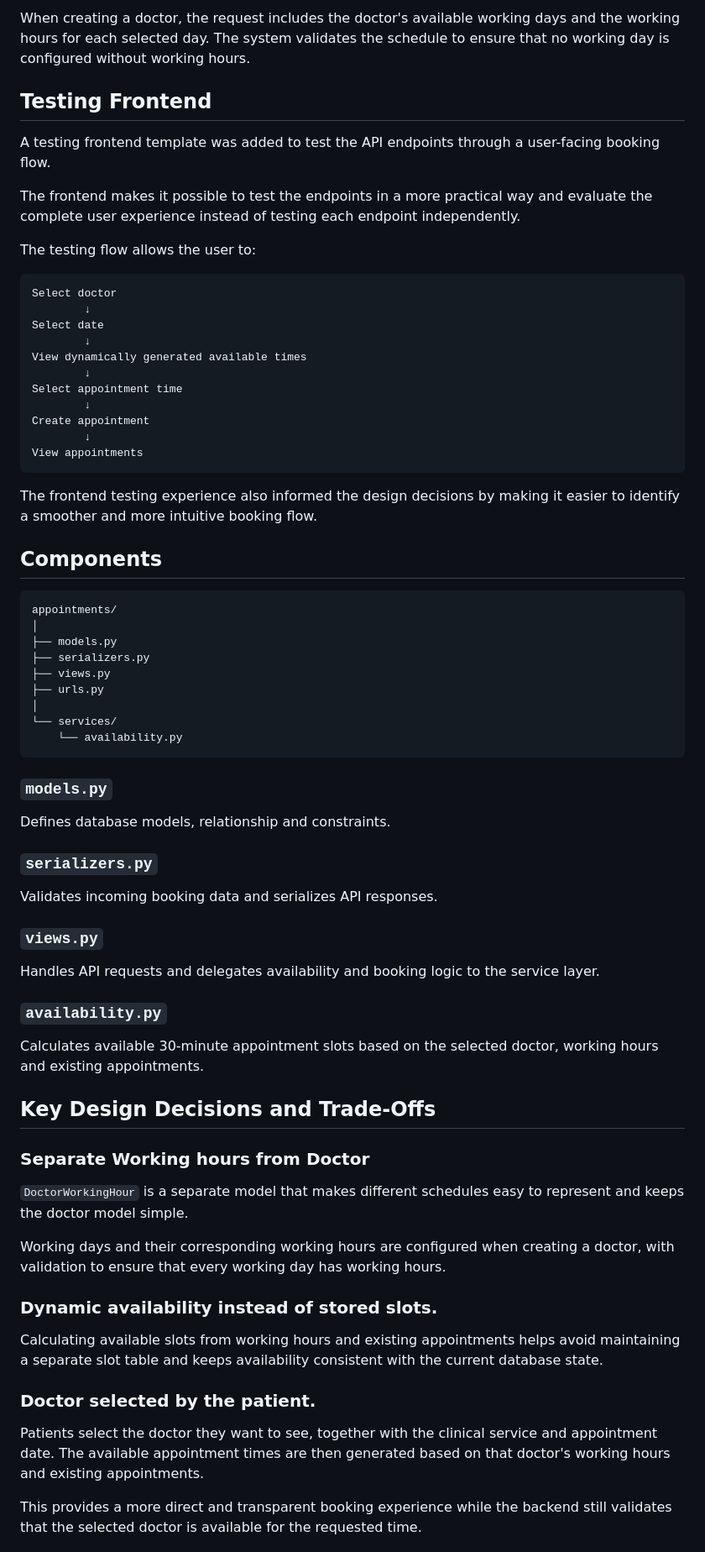
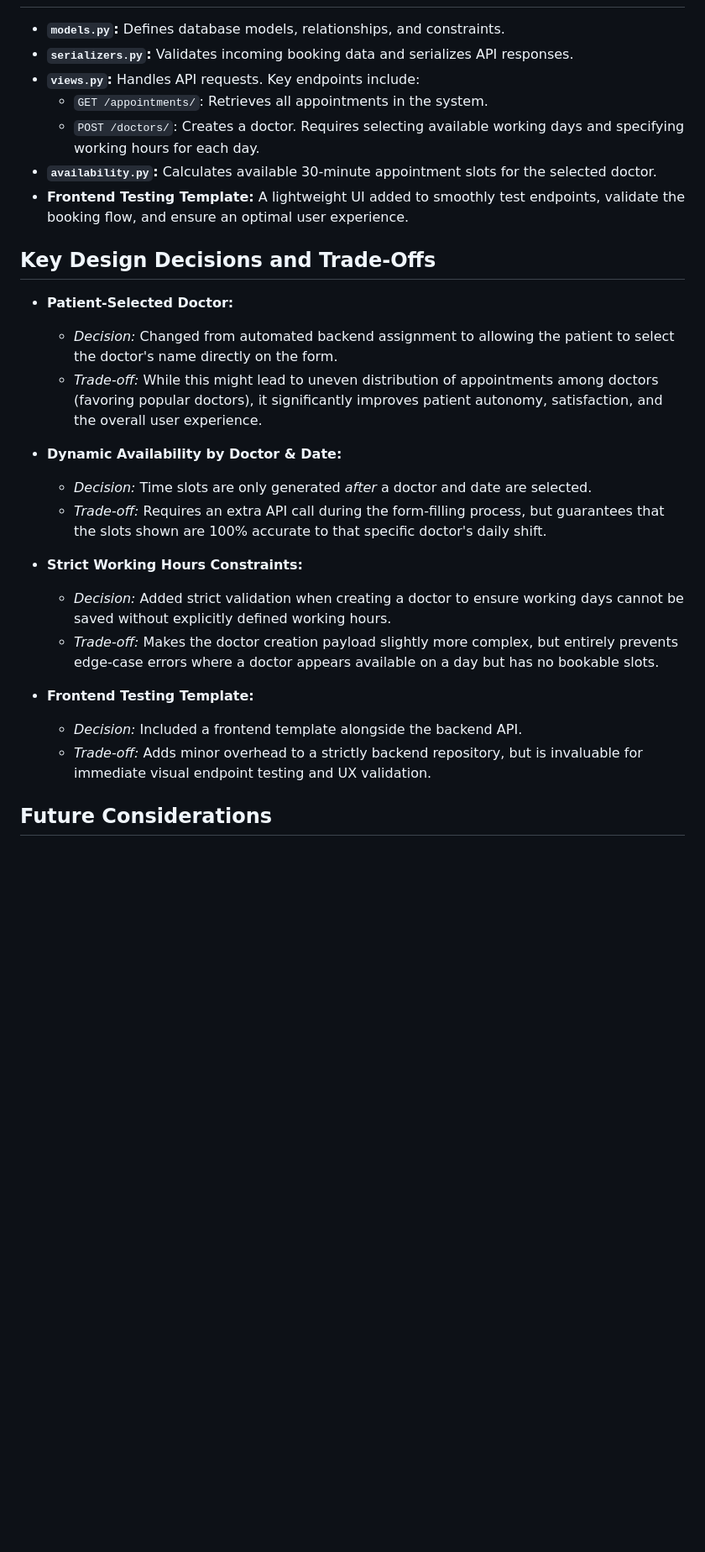
Before and after one commit to soniah13/Savannah_Informatics, a Markdown page: README.md, the part around one of its changes. Shown at 84% size. Rendered like a GitHub page; blank space fills up the shorter version.

````diff
--- a/README.md
+++ b/README.md
@@ -205,67 +74,29 @@ versioned base URL.
 
-When creating a doctor, the request includes the doctor's available working days and the working hours for each selected day. The system validates the schedule to ensure that no working day is configured without working hours.
-
-## Testing Frontend
-
-A testing frontend template was added to test the API endpoints through a user-facing booking flow.
-
-The frontend makes it possible to test the endpoints in a more practical way and evaluate the complete user experience instead of testing each endpoint independently.
-
-The testing flow allows the user to:
-```text
-Select doctor
-        ↓
-Select date
-        ↓
-View dynamically generated available times
-        ↓
-Select appointment time
-        ↓
-Create appointment
-        ↓
-View appointments
-```
-
-The frontend testing experience also informed the design decisions by making it easier to identify a smoother and more intuitive booking flow.
-
-## Components
-```text
-appointments/
-│
-├── models.py
-├── serializers.py
-├── views.py
-├── urls.py
-│
-└── services/
-    └── availability.py
-```
-
-### `models.py`
-Defines database models, relationship and constraints.
-
-### `serializers.py`
-Validates incoming booking data and serializes API responses.
-
-### `views.py`
-Handles API requests and delegates availability and booking logic to the service layer.
-
-### `availability.py`
-Calculates available 30-minute appointment slots based on the selected doctor, working hours and existing appointments.
-
+- **`models.py`:** Defines database models, relationships, and constraints.
+- **`serializers.py`:** Validates incoming booking data and serializes API responses.
+- **`views.py`:** Handles API requests. Key endpoints include:
+  - `GET /appointments/`: Retrieves all appointments in the system.
+  - `POST /doctors/`: Creates a doctor. Requires selecting available working days and specifying working hours for each day.
+- **`availability.py`:** Calculates available 30-minute appointment slots for the selected doctor.
+- **Frontend Testing Template:** A lightweight UI added to smoothly test endpoints, validate the booking flow, and ensure an optimal user experience.
 
 ## Key Design Decisions and Trade-Offs
 
-### Separate Working hours from Doctor
-`DoctorWorkingHour` is a separate model that makes different schedules easy to represent and keeps the doctor model simple.
+- **Patient-Selected Doctor:**
+  - *Decision:* Changed from automated backend assignment to allowing the patient to select the doctor's name directly on the form.
+  - *Trade-off:* While this might lead to uneven distribution of appointments among doctors (favoring popular doctors), it significantly improves patient autonomy, satisfaction, and the overall user experience.
 
-Working days and their corresponding working hours are configured when creating a doctor, with validation to ensure that every working day has working hours.
+- **Dynamic Availability by Doctor & Date:**
+  - *Decision:* Time slots are only generated *after* a doctor and date are selected.
+  - *Trade-off:* Requires an extra API call during the form-filling process, but guarantees that the slots shown are 100% accurate to that specific doctor's daily shift.
 
-### Dynamic availability instead of stored slots.
-Calculating available slots from working hours and existing appointments helps avoid maintaining a separate slot table and keeps availability consistent with the current database state.
+- **Strict Working Hours Constraints:**
+  - *Decision:* Added strict validation when creating a doctor to ensure working days cannot be saved without explicitly defined working hours.
+  - *Trade-off:* Makes the doctor creation payload slightly more complex, but entirely prevents edge-case errors where a doctor appears available on a day but has no bookable slots.
 
-### Doctor selected by the patient.
-Patients select the doctor they want to see, together with the clinical service and appointment date. The available appointment times are then generated based on that doctor's working hours and existing appointments.
+- **Frontend Testing Template:**
+  - *Decision:* Included a frontend template alongside the backend API.
+  - *Trade-off:* Adds minor overhead to a strictly backend repository, but is invaluable for immediate visual endpoint testing and UX validation.
 
-This provides a more direct and transparent booking experience while the backend still validates that the selected doctor is available for the requested time.
+## Future Considerations
 
````
Also changed, not shown: other parts of README.md (+40 -203 lines).
